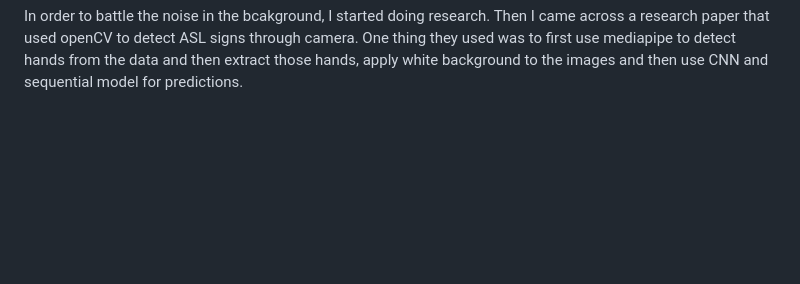
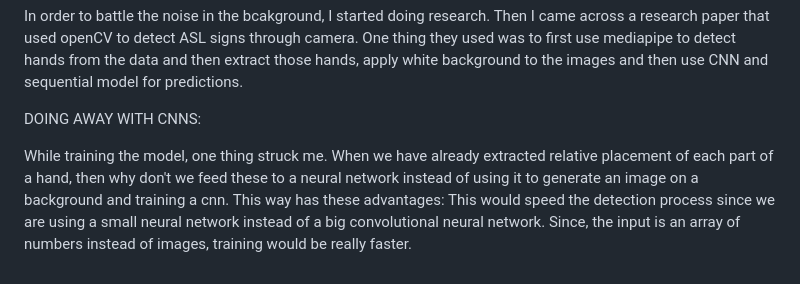
Before and after one commit to Yadsingh12/ISL_character_detector, a Markdown page: README.md, the part around the change. GitHub-like rendering; blank space fills up the shorter version.

Commit message:
Using a neural network

```diff
--- a/README.md
+++ b/README.md
@@ -56,3 +56,9 @@ The biggest reason for the poor performance of the model was that the the backgr
 USING MEDIAPIPE FOR HAND DETECTION:
 
 In order to battle the noise in the bcakground, I started doing research. Then I came across a research paper that used openCV to detect ASL signs through camera. One thing they used was to first use mediapipe to detect hands from the data and then extract those hands, apply white background to the images and then use CNN and sequential model for predictions.
+
+DOING AWAY WITH CNNS:
+
+While training the model, one thing struck me. When we have already extracted relative placement of each part of a hand, then why don't we feed these to a neural network instead of using it to generate an image on a background and training a cnn. This way has these advantages:
+    This would speed the detection process since we are using a small neural network instead of a big convolutional neural network.
+    Since, the input is an array of numbers instead of images, training would be really faster.
```
